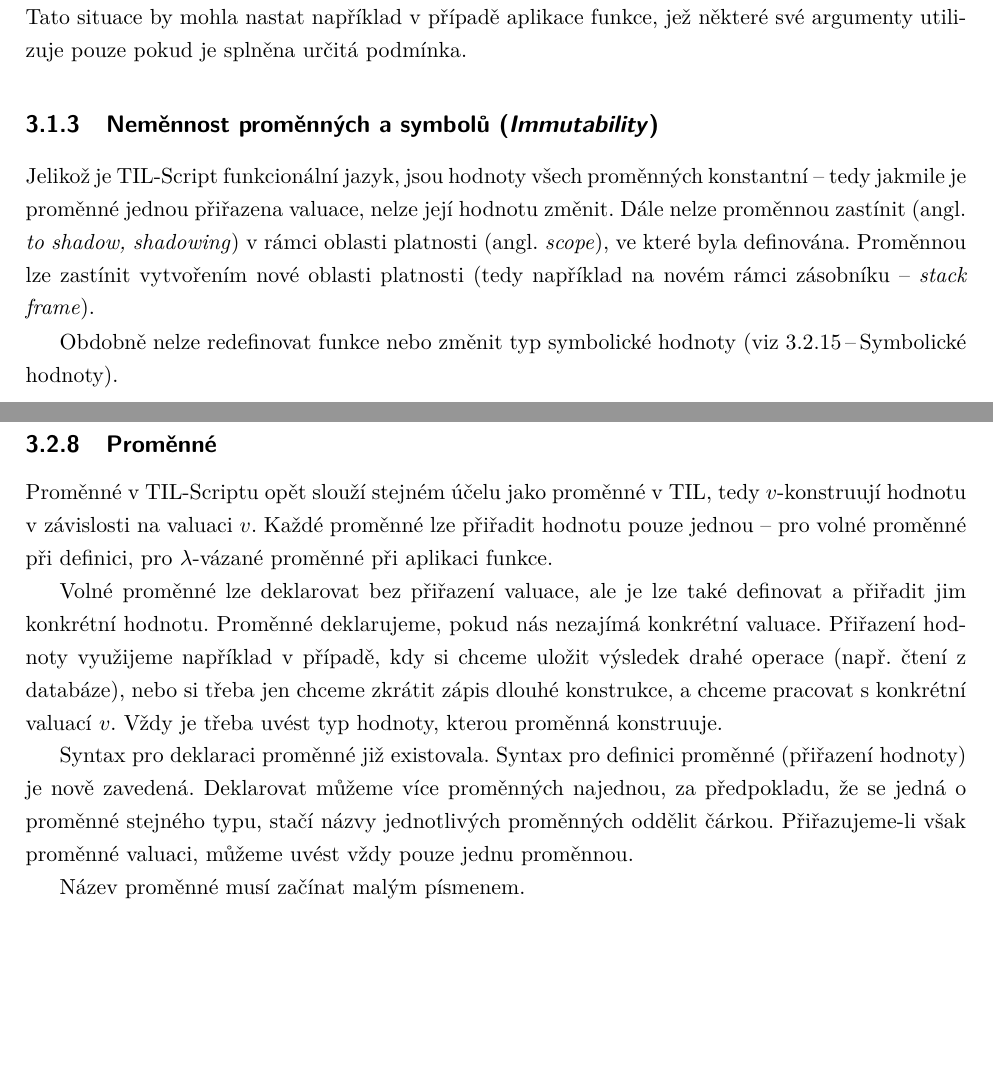
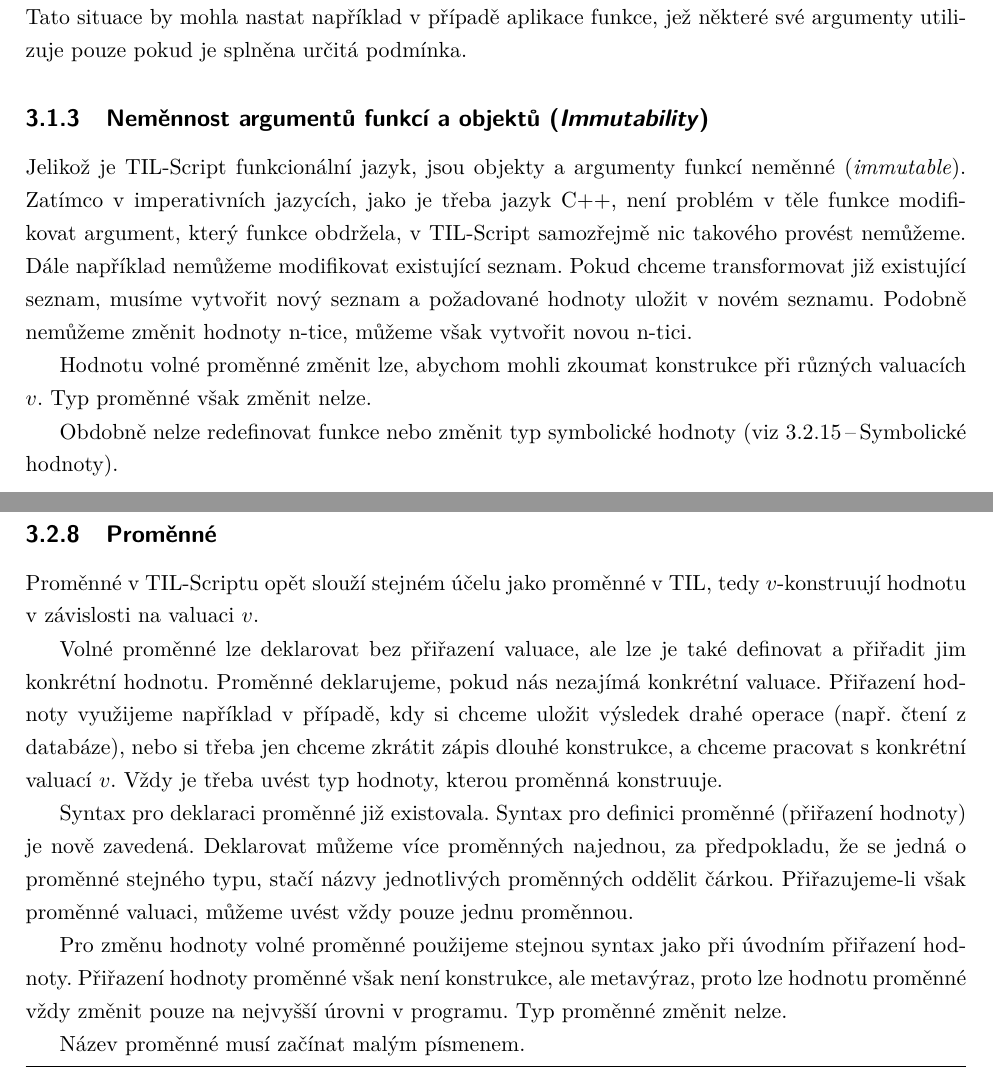
Before and after one commit to fpeterek/diploma-thesis, a LaTeX thesis (Master.tex, which reads Chapters/Tilscript.tex): two parts of pages 18 and 23 of 34, joined at a grey line, cut so that both start at the same text, the shorter picture padded with empty space. Compiled offline with pdfLaTeX.

Commit message:
Mutable vars

```diff
--- a/Chapters/Tilscript.tex
+++ b/Chapters/Tilscript.tex
@@ -58,13 +58,17 @@ uvést $v$-nevlastní konstrukci, která by nikdy nebyla vyhodnocena, a došlo b
 na chybějící argument. Tato situace by mohla nastat například v případě aplikace funkce, jež
 některé své argumenty utilizuje pouze pokud je splněna určitá podmínka.
 
-\subsection{Neměnnost proměnných a symbolů (\textit{Immutability})}
+\subsection{Neměnnost argumentů funkcí a objektů (\textit{Immutability})}
 
-Jelikož je TIL-Script funkcionální jazyk, jsou hodnoty všech proměnných konstantní -- tedy
-jakmile je proměnné jednou přiřazena valuace, nelze její hodnotu změnit. Dále nelze proměnnou
-zastínit (angl. \textit{to shadow, shadowing}) v rámci oblasti platnosti (angl. \textit{scope}),
-ve které byla definována. Proměnnou lze zastínit vytvořením nové oblasti platnosti (tedy například
-na novém rámci zásobníku -- \textit{stack frame}).
+Jelikož je TIL-Script funkcionální jazyk, jsou objekty a argumenty funkcí neměnné
+(\textit{immutable}). Zatímco v imperativních jazycích, jako je třeba jazyk C++, není problém
+v těle funkce modifikovat argument, který funkce obdržela, v TIL-Script samozřejmě nic takového
+provést nemůžeme. Dále například nemůžeme modifikovat existující seznam. Pokud chceme transformovat
+již existující seznam, musíme vytvořit nový seznam a požadované hodnoty uložit v novém seznamu.
+Podobně nemůžeme změnit hodnoty n-tice, můžeme však vytvořit novou n-tici.
+
+Hodnotu volné proměnné změnit lze, abychom mohli zkoumat konstrukce při různých valuacích $v$.
+Typ proměnné však změnit nelze.
 
 Obdobně nelze redefinovat funkce nebo změnit typ symbolické hodnoty
 (viz \peteref{symbolic-values}).
@@ -272,10 +276,9 @@ index.
 \subsection{Proměnné}
 
 Proměnné v TIL-Scriptu opět slouží stejném účelu jako proměnné v TIL, tedy $v$-konstruují hodnotu
-v závislosti na valuaci $v$. Každé proměnné lze přiřadit hodnotu pouze jednou -- pro volné proměnné
-při definici, pro $\lambda$-vázané proměnné při aplikaci funkce.
+v závislosti na valuaci $v$.
 
-Volné proměnné lze deklarovat bez přiřazení valuace, ale je lze také definovat a přiřadit jim
+Volné proměnné lze deklarovat bez přiřazení valuace, ale lze je také definovat a přiřadit jim
 konkrétní hodnotu. Proměnné deklarujeme, pokud nás nezajímá konkrétní valuace. Přiřazení hodnoty
 využijeme například v případě, kdy si chceme uložit výsledek drahé operace (např. čtení
 z databáze), nebo si třeba jen chceme zkrátit zápis dlouhé konstrukce, a chceme pracovat
@@ -288,6 +291,10 @@ Syntax pro deklaraci proměnné již existovala. Syntax pro definici proměnné
 je nově zavedená. Deklarovat můžeme více proměnných najednou, za předpokladu, že se jedná o
 proměnné stejného typu, stačí názvy jednotlivých proměnných oddělit čárkou. Přiřazujeme-li však
 proměnné valuaci, můžeme uvést vždy pouze jednu proměnnou.
+
+Pro změnu hodnoty volné proměnné použijeme stejnou syntax jako při úvodním přiřazení hodnoty.
+Přiřazení hodnoty proměnné však není konstrukce, ale metavýraz, proto lze hodnotu proměnné vždy
+změnit pouze na nejvyšší úrovni v programu. Typ proměnné změnit nelze.
 
 Název proměnné musí začínat malým písmenem.
 
```
Also changed, not shown: Master.pdf.
